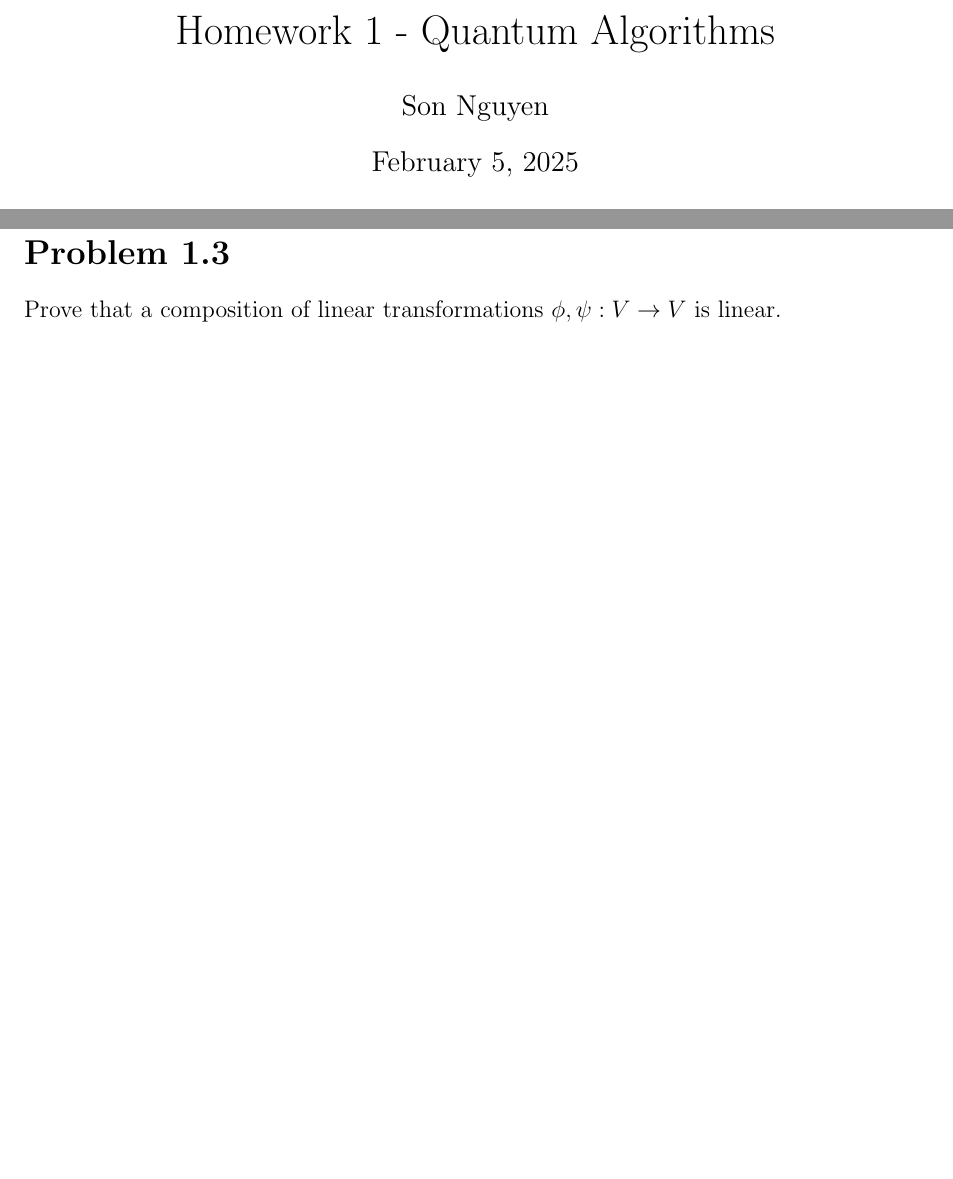
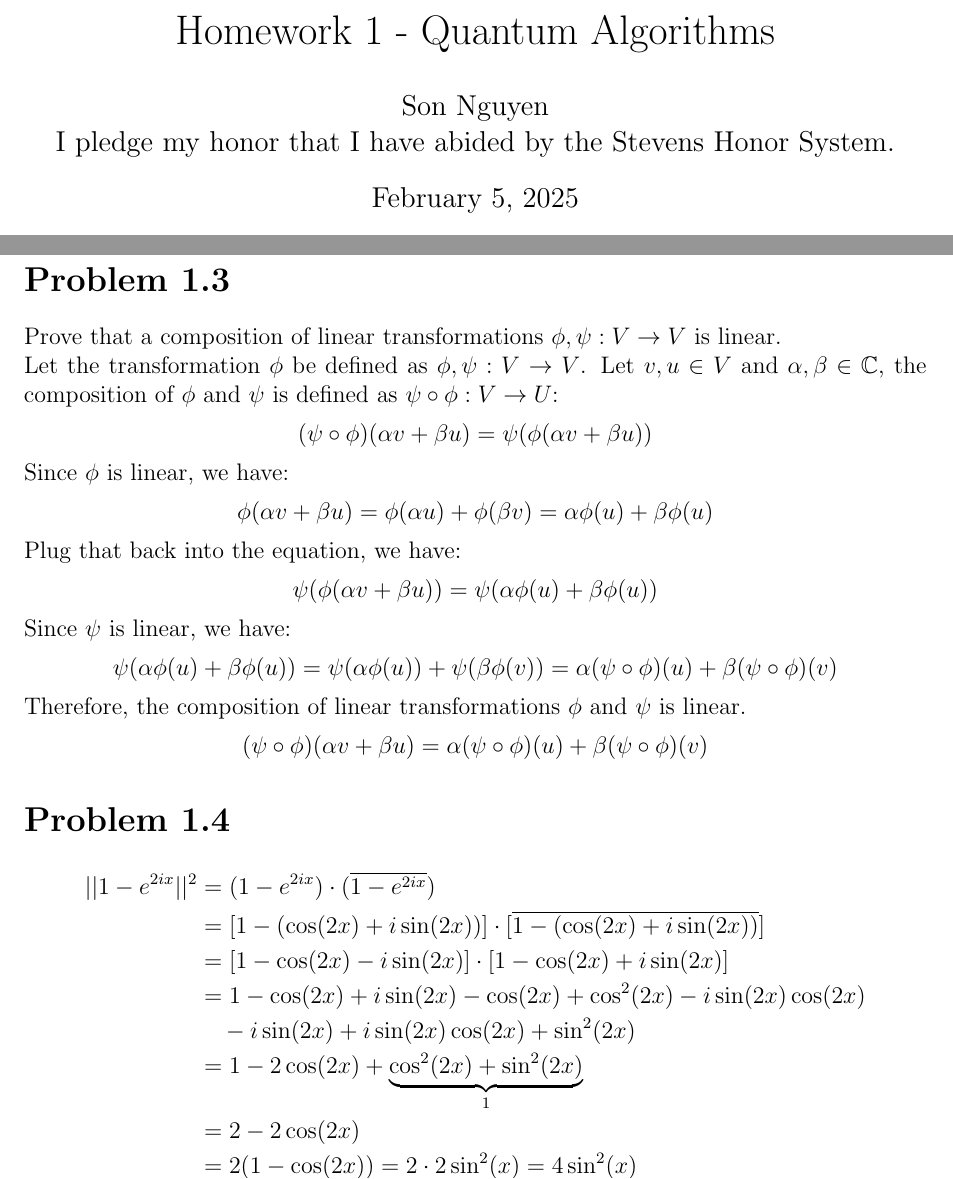
Before and after one commit to JoeJoeNguyen/QuantumAlgorithm, a LaTeX problem sheet (hw1/hw1.tex): two parts of pages 1 and 2 of 2, joined at a grey line, cut so that both start at the same text, the shorter picture padded with empty space. Compiled offline with pdfLaTeX.

Commit message:
hw1 done

```diff
--- a/hw1/hw1.tex
+++ b/hw1/hw1.tex
@@ -5,7 +5,8 @@
 \geometry{a4paper, margin=1in}
 
 \title{Homework 1 - Quantum Algorithms}
-\author{Son Nguyen}
+\author{Son Nguyen \\
+I pledge my honor that I have abided by the Stevens Honor System.}
 \date{\today}
 
 \begin{document}
@@ -79,5 +80,29 @@ Let \(\bar{u} = (i, 1+i)^T\) and \(\bar{v} = (2, 1-i)^T\)
 \end{enumerate}
 \section*{Problem 1.3}
 Prove that a composition of linear transformations \(\phi, \psi: V \rightarrow V\) is linear.
-
+\\
+Let the transformation \(\phi\) be defined as \(\phi, \psi: V \rightarrow V\). Let \(v,u \in V\) and \(\alpha, \beta \in \mathbb{C}\),
+the composition of \(\phi\) and \(\psi\) is defined as \(\psi \circ \phi: V \rightarrow U\):
+\[(\psi \circ \phi)(\alpha v+ \beta u) = \psi(\phi(\alpha v+ \beta u))\]
+Since \(\phi\) is linear, we have:
+\[\phi(\alpha v+ \beta u) = \phi(\alpha u) + \phi(\beta v) = \alpha \phi(u) + \beta \phi(u)\]
+Plug that back into the equation, we have:
+\[ \psi(\phi(\alpha v+ \beta u))=\psi(\alpha \phi(u) + \beta \phi(u))\]
+Since \(\psi\) is linear, we have:
+\[\psi(\alpha \phi(u) + \beta \phi(u)) = \psi(\alpha \phi(u)) + \psi(\beta \phi(v)) = \alpha (\psi \circ \phi)(u) + \beta (\psi \circ \phi)(v)\]
+Therefore, the composition of linear transformations \(\phi\) and \(\psi\) is linear.
+\begin{align*}
+    (\psi \circ \phi)(\alpha v+ \beta u) &= \alpha(\psi \circ \phi)(u) + \beta(\psi \circ \phi)(v)
+\end{align*}
+\section*{Problem 1.4}
+\begin{align*}
+    ||1 - e^{2ix}||^2 &= (1 - e^{2ix}) \cdot (\overline{1 - e^{2ix}}) \\
+    &= [1 - (\cos(2x) + i\sin(2x))] \cdot [\overline{1 - (\cos(2x) + i\sin(2x))}] \\
+    &= [1 - \cos(2x) - i\sin(2x)] \cdot [1 - \cos(2x) + i\sin(2x)] \\
+    &= 1 - \cos(2x) + i\sin(2x) - \cos(2x) + \cos^2(2x) - i\sin(2x)\cos(2x) \\
+    & \quad - i\sin(2x) + i\sin(2x)\cos(2x) + \sin^2(2x) \\
+    &= 1 - 2\cos(2x) + \underbrace{\cos^2(2x) + \sin^2(2x)}_{1}\\
+    &= 2 - 2\cos(2x) \\
+    &= 2(1 - \cos(2x)) = 2 \cdot 2\sin^2(x) = 4\sin^2(x)
+\end{align*}
 \end{document}
```
Also changed, not shown: hw1/hw1.pdf, 4 other files.
